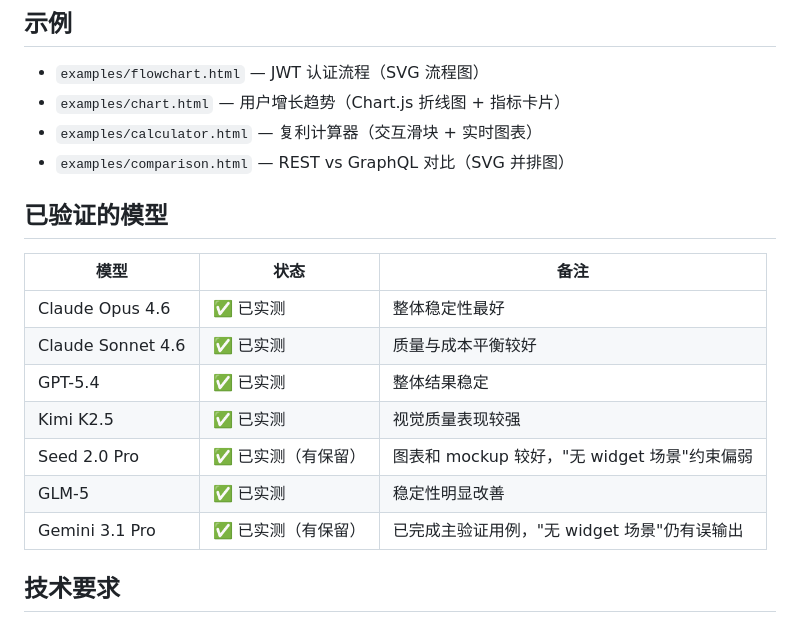
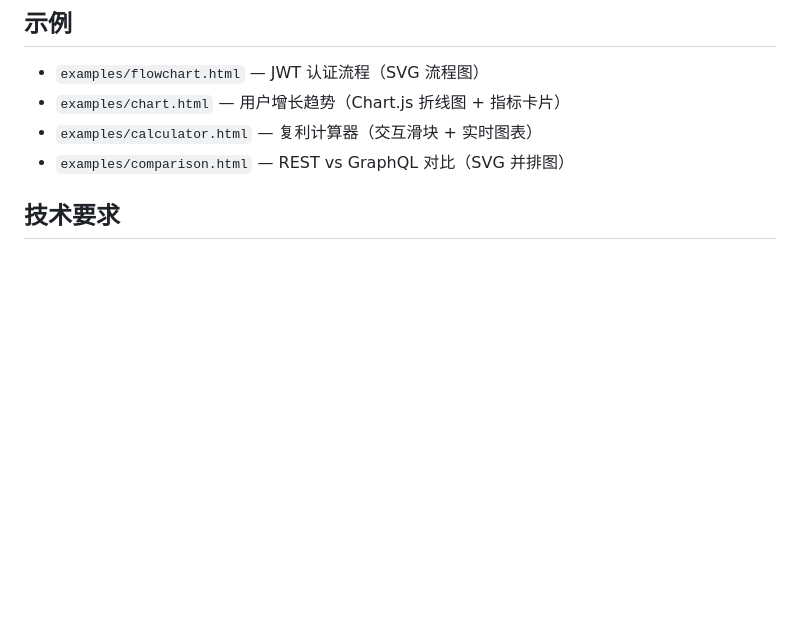
Before and after one commit to ai-freer/generative-ui-skill, a Markdown page: SKILL.md, the part around the change. Drawn GitHub-style; blank space fills up the shorter version.

Commit message:
chore: 移除 SKILL.md 中对 agent 无意义的模型兼容性表

```diff
--- a/SKILL.md
+++ b/SKILL.md
@@ -69,18 +69,6 @@ metadata: { "openclaw": { "emoji": "📊", "requires": { "env": ["CHROME_CDP_URL
 - `examples/chart.html` — 用户增长趋势（Chart.js 折线图 + 指标卡片）
 - `examples/calculator.html` — 复利计算器（交互滑块 + 实时图表）
 - `examples/comparison.html` — REST vs GraphQL 对比（SVG 并排图）
-
-## 已验证的模型
-
-| 模型 | 状态 | 备注 |
-|------|------|------|
-| Claude Opus 4.6 | ✅ 已实测 | 整体稳定性最好 |
-| Claude Sonnet 4.6 | ✅ 已实测 | 质量与成本平衡较好 |
-| GPT-5.4 | ✅ 已实测 | 整体结果稳定 |
-| Kimi K2.5 | ✅ 已实测 | 视觉质量表现较强 |
-| Seed 2.0 Pro | ✅ 已实测（有保留） | 图表和 mockup 较好，"无 widget 场景"约束偏弱 |
-| GLM-5 | ✅ 已实测 | 稳定性明显改善 |
-| Gemini 3.1 Pro | ✅ 已实测（有保留） | 已完成主验证用例，"无 widget 场景"仍有误输出 |
 
 ## 技术要求
 
```
